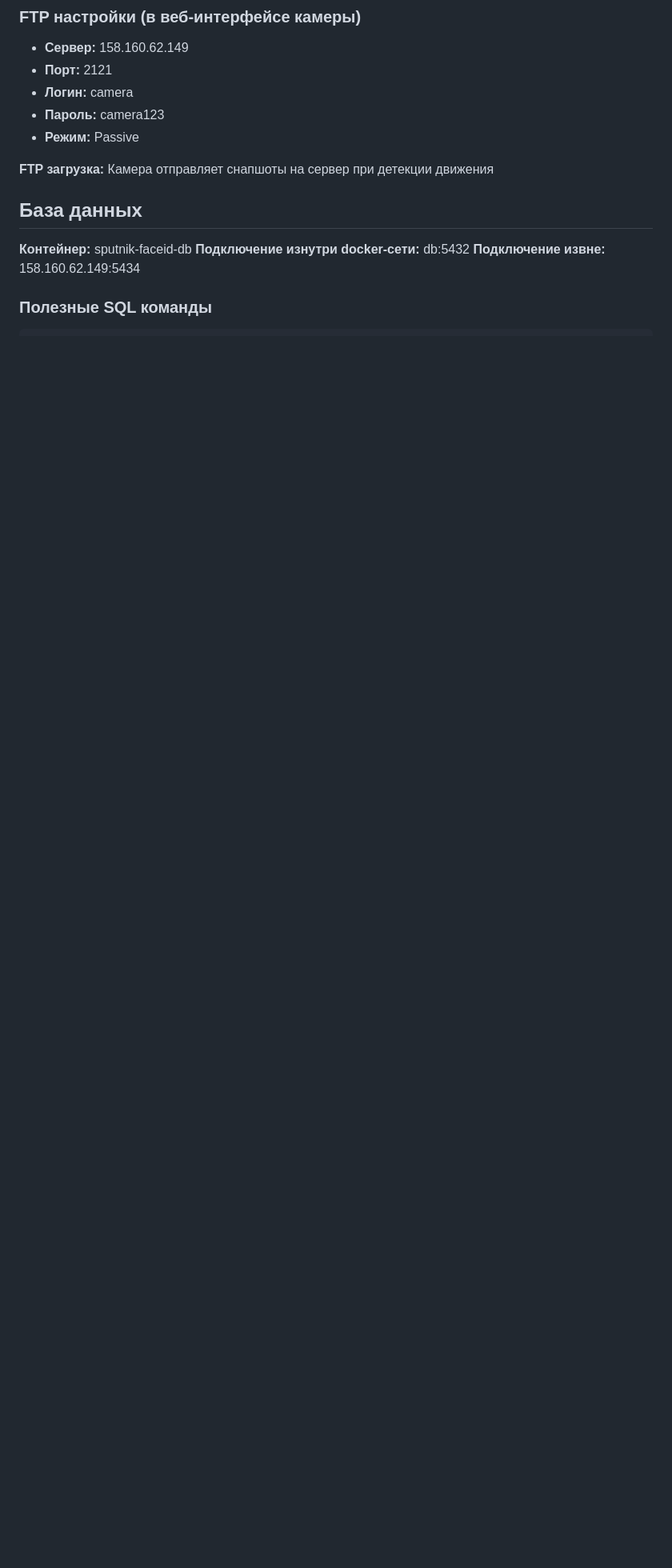
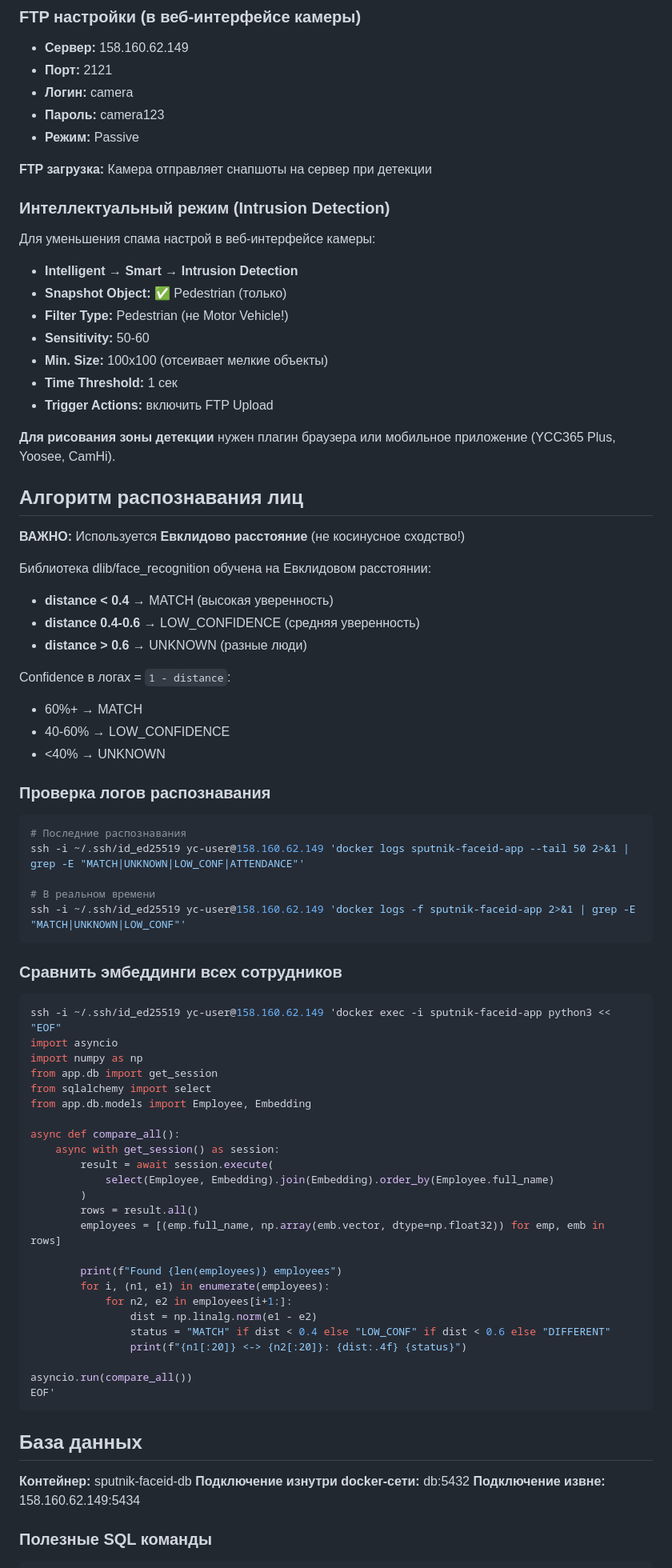
Before and after one commit to Whatdidu/MOLT_Slazhivanie_FaceRecVisitLog, a Markdown page: CLAUDE.md, the part around the change. Shown at 80% size. Rendered like a GitHub page; blank space fills up the shorter version.

Commit message:
docs: add face recognition algorithm details and camera settings
- Document Euclidean distance thresholds for dlib
- Add Intrusion Detection settings for camera
- Add commands for checking recognition logs
- Add script for comparing all embeddings

Co-Authored-By: Claude Opus 4.5 <noreply@anthropic.com>

````diff
--- a/CLAUDE.md
+++ b/CLAUDE.md
@@ -58,7 +58,70 @@ ssh -i ~/.ssh/id_ed25519 yc-user@158.160.62.149 "sudo docker exec sputnik-faceid
 - **Пароль:** camera123
 - **Режим:** Passive
 
-**FTP загрузка:** Камера отправляет снапшоты на сервер при детекции движения
+**FTP загрузка:** Камера отправляет снапшоты на сервер при детекции
+
+### Интеллектуальный режим (Intrusion Detection)
+Для уменьшения спама настрой в веб-интерфейсе камеры:
+- **Intelligent → Smart → Intrusion Detection**
+- **Snapshot Object:** ✅ Pedestrian (только)
+- **Filter Type:** Pedestrian (не Motor Vehicle!)
+- **Sensitivity:** 50-60
+- **Min. Size:** 100x100 (отсеивает мелкие объекты)
+- **Time Threshold:** 1 сек
+- **Trigger Actions:** включить FTP Upload
+
+**Для рисования зоны детекции** нужен плагин браузера или мобильное приложение (YCC365 Plus, Yoosee, CamHi).
+
+## Алгоритм распознавания лиц
+
+**ВАЖНО:** Используется **Евклидово расстояние** (не косинусное сходство!)
+
+Библиотека dlib/face_recognition обучена на Евклидовом расстоянии:
+- **distance < 0.4** → MATCH (высокая уверенность)
+- **distance 0.4-0.6** → LOW_CONFIDENCE (средняя уверенность)
+- **distance > 0.6** → UNKNOWN (разные люди)
+
+Confidence в логах = `1 - distance`:
+- 60%+ → MATCH
+- 40-60% → LOW_CONFIDENCE
+- <40% → UNKNOWN
+
+### Проверка логов распознавания
+```bash
+# Последние распознавания
+ssh -i ~/.ssh/id_ed25519 yc-user@158.160.62.149 'docker logs sputnik-faceid-app --tail 50 2>&1 | grep -E "MATCH|UNKNOWN|LOW_CONF|ATTENDANCE"'
+
+# В реальном времени
+ssh -i ~/.ssh/id_ed25519 yc-user@158.160.62.149 'docker logs -f sputnik-faceid-app 2>&1 | grep -E "MATCH|UNKNOWN|LOW_CONF"'
+```
+
+### Сравнить эмбеддинги всех сотрудников
+```bash
+ssh -i ~/.ssh/id_ed25519 yc-user@158.160.62.149 'docker exec -i sputnik-faceid-app python3 << "EOF"
+import asyncio
+import numpy as np
+from app.db import get_session
+from sqlalchemy import select
+from app.db.models import Employee, Embedding
+
+async def compare_all():
+    async with get_session() as session:
+        result = await session.execute(
+            select(Employee, Embedding).join(Embedding).order_by(Employee.full_name)
+        )
+        rows = result.all()
+        employees = [(emp.full_name, np.array(emb.vector, dtype=np.float32)) for emp, emb in rows]
+
+        print(f"Found {len(employees)} employees")
+        for i, (n1, e1) in enumerate(employees):
+            for n2, e2 in employees[i+1:]:
+                dist = np.linalg.norm(e1 - e2)
+                status = "MATCH" if dist < 0.4 else "LOW_CONF" if dist < 0.6 else "DIFFERENT"
+                print(f"{n1[:20]} <-> {n2[:20]}: {dist:.4f} {status}")
+
+asyncio.run(compare_all())
+EOF'
+```
 
 ## База данных
 
````
